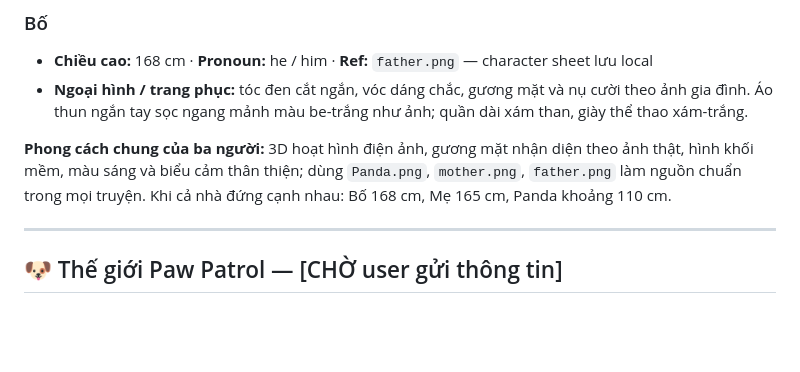
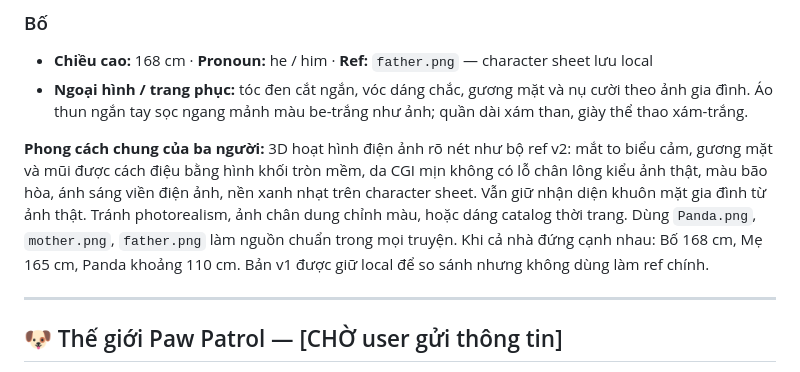
Before and after one commit to tuanpm2026/panda-stories, a Markdown page: Characters/CHARACTERS.md, the part around the change. Rendered like a GitHub page; blank space fills up the shorter version.

Commit message:
Lock animated family reference style

```diff
--- a/Characters/CHARACTERS.md
+++ b/Characters/CHARACTERS.md
@@ -25,7 +25,7 @@ Mỗi nhân vật nên có file ref PNG cùng tên trong thư mục này.
 - **Chiều cao:** 168 cm · **Pronoun:** he / him · **Ref:** `father.png` — character sheet lưu local
 - **Ngoại hình / trang phục:** tóc đen cắt ngắn, vóc dáng chắc, gương mặt và nụ cười theo ảnh gia đình. Áo thun ngắn tay sọc ngang mảnh màu be-trắng như ảnh; quần dài xám than, giày thể thao xám-trắng.
 
-**Phong cách chung của ba người:** 3D hoạt hình điện ảnh, gương mặt nhận diện theo ảnh thật, hình khối mềm, màu sáng và biểu cảm thân thiện; dùng `Panda.png`, `mother.png`, `father.png` làm nguồn chuẩn trong mọi truyện. Khi cả nhà đứng cạnh nhau: Bố 168 cm, Mẹ 165 cm, Panda khoảng 110 cm.
+**Phong cách chung của ba người:** 3D hoạt hình điện ảnh rõ nét như bộ ref v2: mắt to biểu cảm, gương mặt và mũi được cách điệu bằng hình khối tròn mềm, da CGI mịn không có lỗ chân lông kiểu ảnh thật, màu bão hòa, ánh sáng viền điện ảnh, nền xanh nhạt trên character sheet. Vẫn giữ nhận diện khuôn mặt gia đình từ ảnh thật. Tránh photorealism, ảnh chân dung chỉnh màu, hoặc dáng catalog thời trang. Dùng `Panda.png`, `mother.png`, `father.png` làm nguồn chuẩn trong mọi truyện. Khi cả nhà đứng cạnh nhau: Bố 168 cm, Mẹ 165 cm, Panda khoảng 110 cm. Bản v1 được giữ local để so sánh nhưng không dùng làm ref chính.
 
 ---
 
```
Also changed, not shown: 1 other file.
